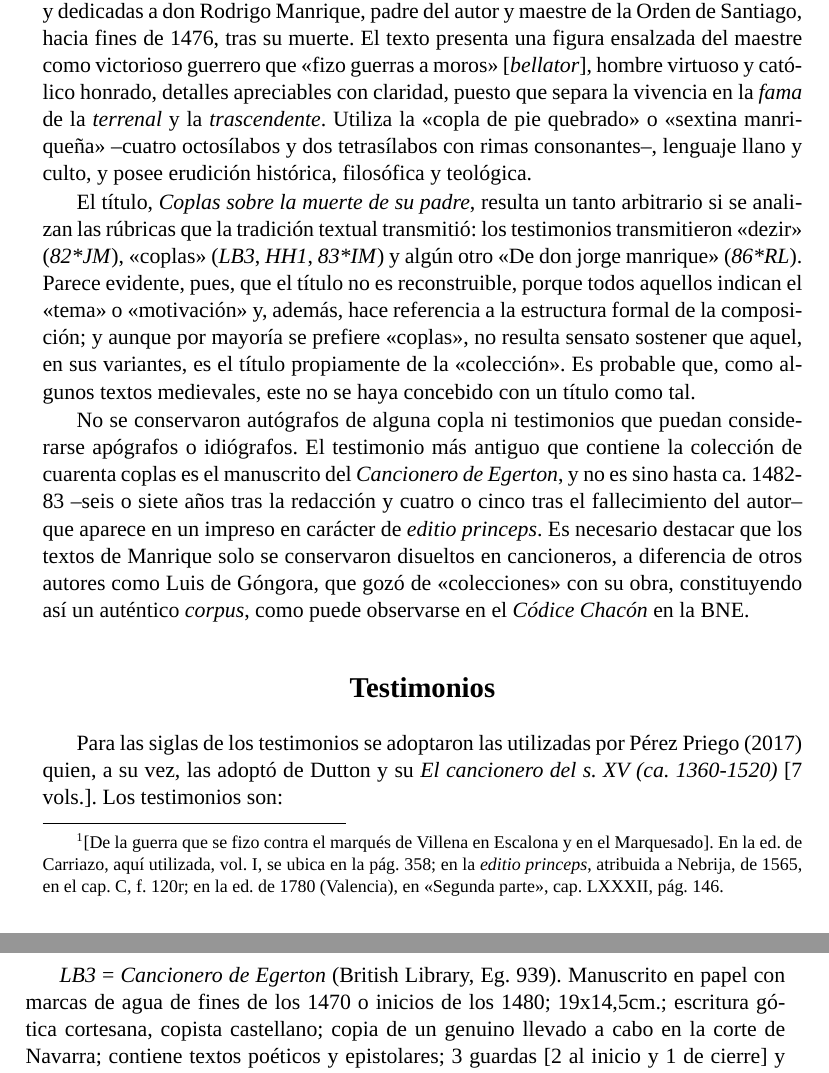
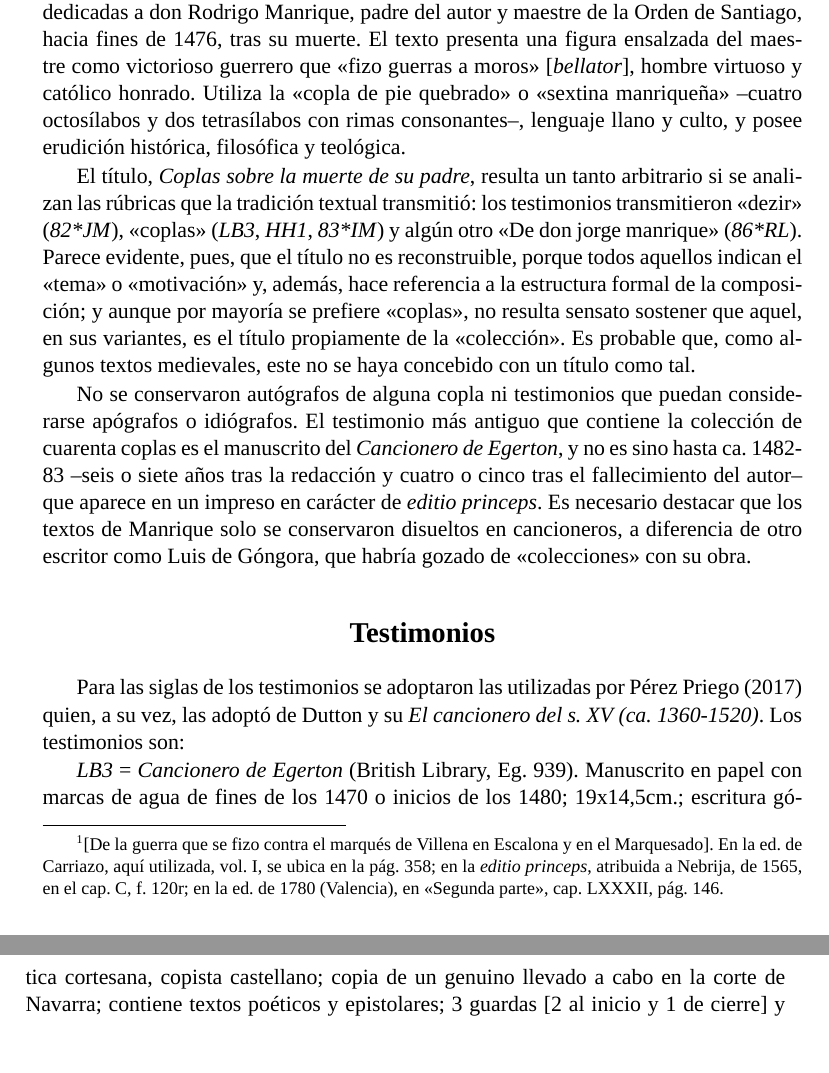
Before and after one commit to Ioannes-Brclds/Coplas-Manrique, a LaTeX document (Coplas-Manrique-LaTeX.tex): two parts of pages 4 and 5 of 31 before the commit and two parts of pages 4 and 5 of 30 after it, joined at a grey line, cut so that both start at the same text, the shorter picture padded with empty space. Compiled offline with XeLaTeX; a missing font is replaced by an installed copy or a similar font.

Commit message:
Add files via upload

```diff
--- a/Coplas-Manrique-LaTeX.tex
+++ b/Coplas-Manrique-LaTeX.tex
@@ -12,7 +12,7 @@
 \author{\huge\textsc{Jorge Manriqve}}
 \date{\vspace{60pt} \textsc{Edición crítica liminar}\\\fontsize{40}{11}\selectfont{\vfill\LaTeX}}
 %
-\setmainfont{TemporaSerif}[Numbers=OldStyle] %Modified LibertinusSerif font with changes in TironianEt (U+204A), and modifies in part of oldstyle figures and somes philological glyphs.
+\setmainfont{TemporaSerif}[Numbers=OldStyle]
 \setdefaultlanguage{spanish}
 \setotherlanguage[variant=ancient]{greek}
 %
@@ -90,17 +90,17 @@ Jorge Manrique nació ca. 1440 y murió en abril de 1479. Una noticia de su muer
 %
 \comillas{... peleaban los más días con el marqués de Villena e con su gente, e había entre ellos algunos recuentros. En uno de los quales, el capitán don Jorge Manrique se metió con tanta osadía entres los enemigos que, por no ser visto de los suyos para que fuera socorrido, le firieron de muchos colpes, e murió peleando cerca de las puertas del castillo de Garcimuñoz, donde acaeció aquella pelea, en la qual murieron algunos escuderos e peones de la una e la otra parte.}\footnoteE{[De la guerra que se fizo contra el marqués de Villena en Escalona y en el Marquesado]. En la ed. de Carriazo, aquí utilizada, vol. I, se ubica en la pág. 358; en la \emph{editio princeps}, atribuida a Nebrija, de 1565, en el cap. C, f. 120r; en la ed. de 1780 (Valencia), en \comillas{Segunda parte}, cap. LXXXII, pág. 146.}\par
 %
-Las \emph{Coplas sobre la muerte de su padre} son una \comillas{colección} de coplas compuestas y dedicadas a don Rodrigo Manrique, padre del autor y maestre de la Orden de Santiago, hacia fines de 1476, tras su muerte. El texto presenta una figura ensalzada del maestre como victorioso guerrero que \comillas{fizo guerras a moros} [\emph{bellator}], hombre virtuoso y católico honrado, detalles apreciables con claridad, puesto que separa la vivencia en la \emph{fama} de la \emph{terrenal} y la \emph{trascendente}. Utiliza la \comillas{copla de pie quebrado} o \comillas{sextina manriqueña} --cuatro octosílabos y dos tetrasílabos con rimas consonantes--, lenguaje llano y culto, y posee erudición histórica, filosófica y teológica.\par
+Las \emph{Coplas sobre la muerte de su padre} son una \comillas{colección} de coplas compuestas y dedicadas a don Rodrigo Manrique, padre del autor y maestre de la Orden de Santiago, hacia fines de 1476, tras su muerte. El texto presenta una figura ensalzada del maestre como victorioso guerrero que \comillas{fizo guerras a moros} [\emph{bellator}], hombre virtuoso y católico honrado. Utiliza la \comillas{copla de pie quebrado} o \comillas{sextina manriqueña} --cuatro octosílabos y dos tetrasílabos con rimas consonantes--, lenguaje llano y culto, y posee erudición histórica, filosófica y teológica.\par
 %
 El título, \emph{Coplas sobre la muerte de su padre}, resulta un tanto arbitrario si se analizan las rúbricas que la tradición textual transmitió: los testimonios transmitieron \comillas{dezir} (\jm), \comillas{coplas} (\eg, \hh, \im) y algún otro \comillas{De don jorge manrique} (\rl). Parece evidente, pues, que el título no es reconstruible, porque todos aquellos indican el \comillas{tema} o \comillas{motivación} y, además, hace referencia a la estructura formal de la composición; y aunque por mayoría se prefiere \comillas{coplas}, no resulta sensato sostener que aquel, en sus variantes, es el título propiamente de la \comillas{colección}. Es probable que, como algunos textos medievales, este no se haya concebido con un título como tal.\par
 %
-No se conservaron autógrafos de alguna copla ni testimonios que puedan considerarse apógrafos o idiógrafos. El testimonio más antiguo que contiene la colección de cuarenta coplas es el manuscrito del \emph{Cancionero de Egerton}, y no es sino hasta ca. 1482-83 --seis o siete años tras la redacción y cuatro o cinco tras el fallecimiento del autor-- que aparece en un impreso en carácter de \emph{editio princeps}. Es necesario destacar que los textos de Manrique solo se conservaron disueltos en cancioneros, a diferencia de otros autores como Luis de Góngora, que gozó de \comillas{colecciones} con su obra, constituyendo así un auténtico \emph{corpus}, como puede observarse en el \emph{Códice Chacón} en la BNE.\par
+No se conservaron autógrafos de alguna copla ni testimonios que puedan considerarse apógrafos o idiógrafos. El testimonio más antiguo que contiene la colección de cuarenta coplas es el manuscrito del \emph{Cancionero de Egerton}, y no es sino hasta ca. 1482-83 --seis o siete años tras la redacción y cuatro o cinco tras el fallecimiento del autor-- que aparece en un impreso en carácter de \emph{editio princeps}. Es necesario destacar que los textos de Manrique solo se conservaron disueltos en cancioneros, a diferencia de otro escritor como Luis de Góngora, que habría gozado de \comillas{colecciones} con su obra.\par
 
 \section*{\centering \textsc{Testimonios}}
 \addcontentsline{toc}{subsection}{\textsc{Testimonios}}
 %
 Para las siglas de los testimonios se adoptaron las utilizadas por \textcite{PérezPriego2017} quien, a su vez,
-las adoptó de Dutton y su \emph{El cancionero del s. XV (ca. 1360-1520)} [7 vols.]. Los testimonios son:\par
+las adoptó de Dutton y su \emph{El cancionero del s. XV (ca. 1360-1520)}. Los testimonios son:\par
 %
 {\eg} = \emph{Cancionero de Egerton} (British Library, Eg. 939).
 %
```
Also changed, not shown: Coplas-Manrique-LaTeX.pdf.
